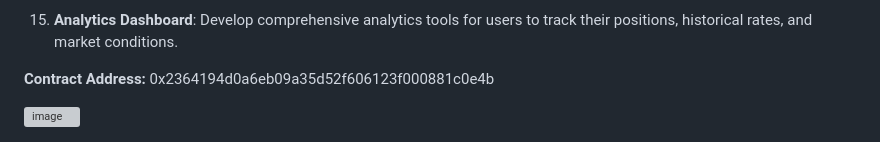
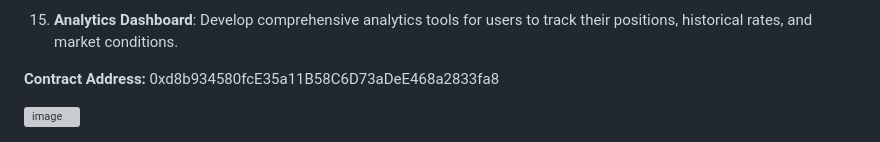
Before and after one commit to ajaykatana2/Lending-project, a Markdown page: README.md, the part around the change printed below. Drawn GitHub-style; grey boxes are pictures that could not be loaded.

```diff
--- a/README.md
+++ b/README.md
@@ -70,5 +70,5 @@ As DeFi continues to evolve, this lending protocol will integrate with other fin
 
 15. **Analytics Dashboard**: Develop comprehensive analytics tools for users to track their positions, historical rates, and market conditions.
 
-**Contract Address:** 0x2364194d0a6eb09a35d52f606123f000881c0e4b
+**Contract Address:** 0xd8b934580fcE35a11B58C6D73aDeE468a2833fa8
 
```
Also changed, not shown: other parts of README.md (+1 -1 lines).
